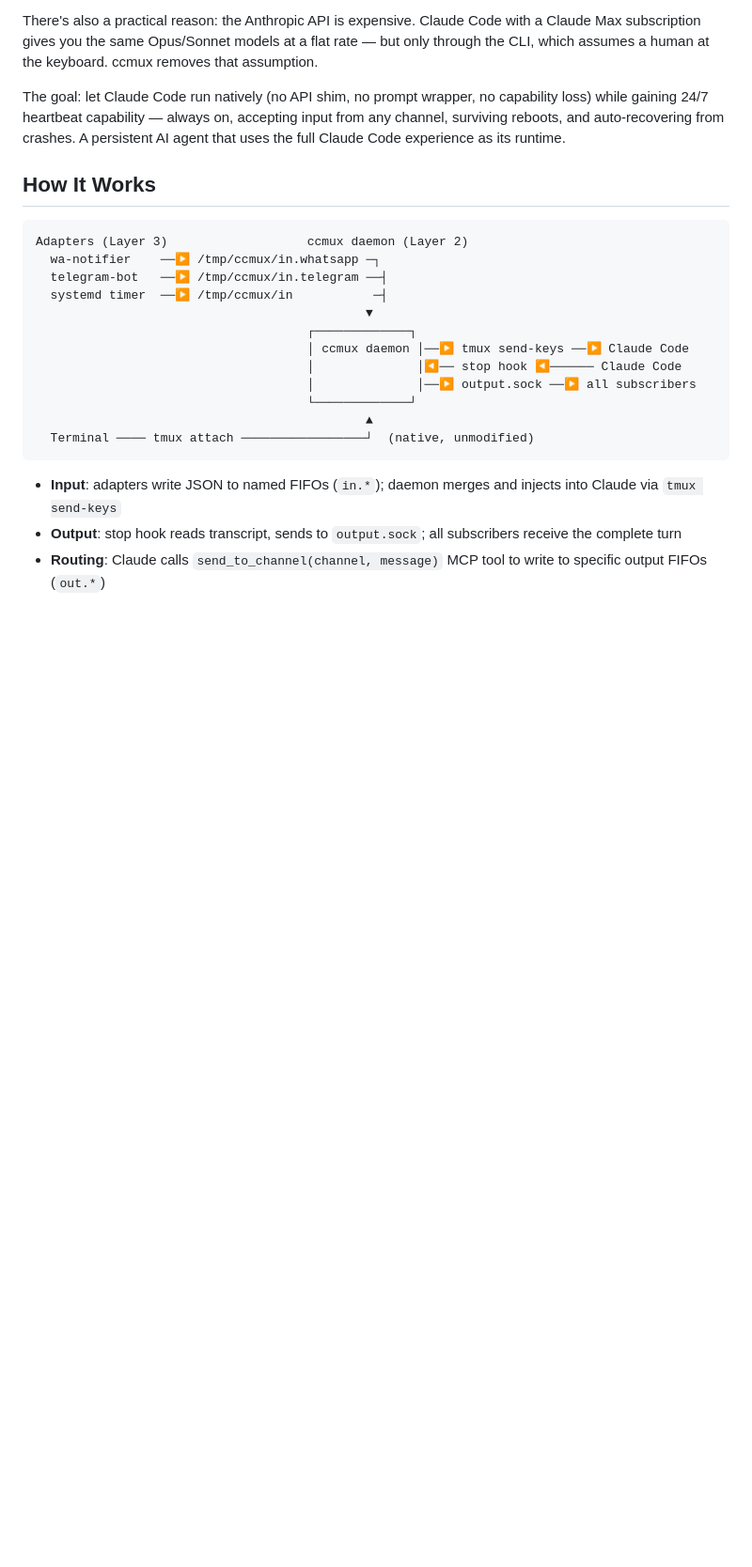
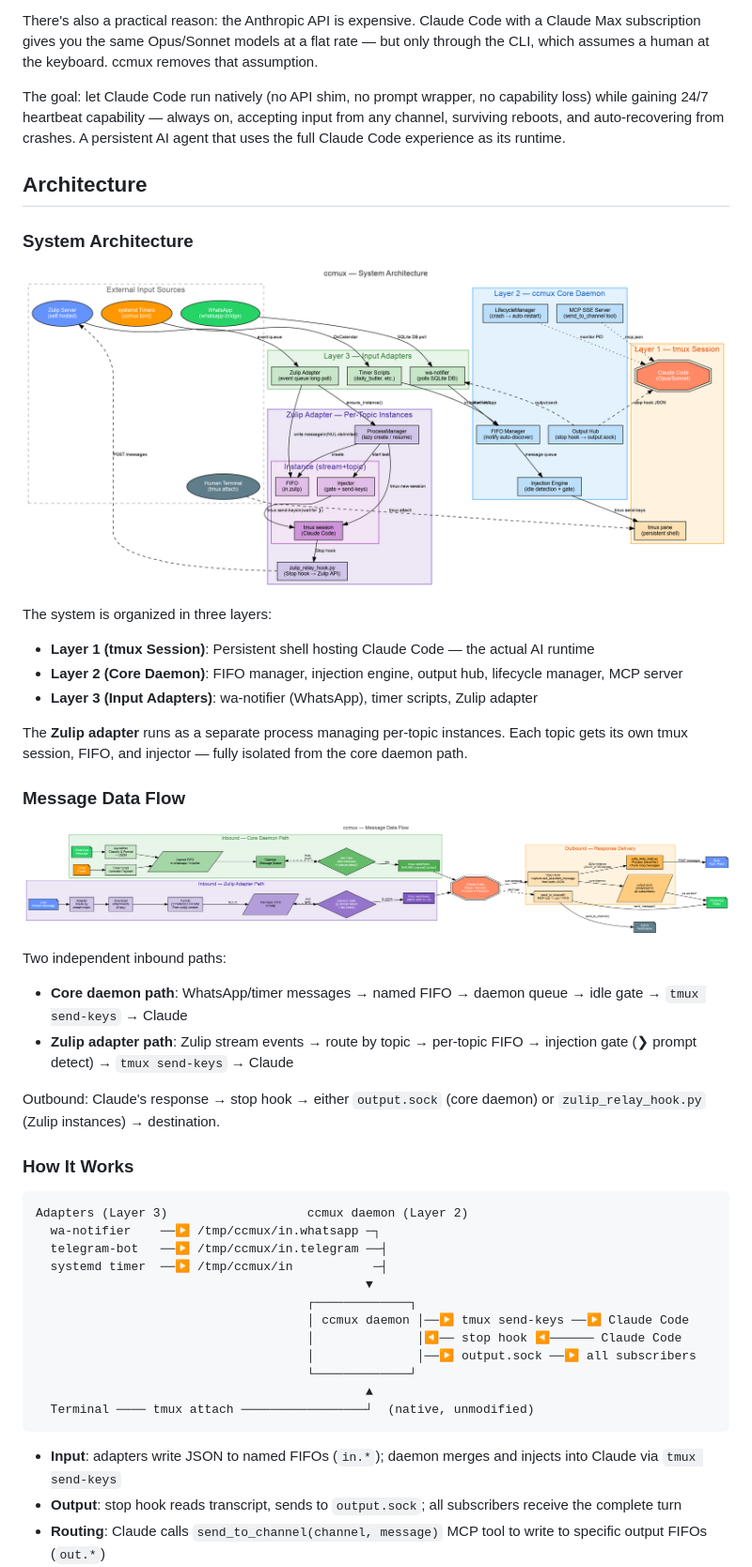
Before and after one commit to alvinonmars/ccmux, a Markdown page: README.md, the part around one of its changes. Shown at 94% size. Drawn GitHub-style; pictures changed too: docs/images/gen_architecture.png (added), docs/images/gen_dataflow.png (added); blank space fills up the shorter version.

````diff
--- a/README.md
+++ b/README.md
@@ -67,7 +67,32 @@ There's also a practical reason: the Anthropic API is expensive. Claude Code wit
 
 The goal: let Claude Code run natively (no API shim, no prompt wrapper, no capability loss) while gaining 24/7 heartbeat capability — always on, accepting input from any channel, surviving reboots, and auto-recovering from crashes. A persistent AI agent that uses the full Claude Code experience as its runtime.
 
-## How It Works
+## Architecture
+
+### System Architecture
+
+![System Architecture](docs/images/gen_architecture.png)
+
+The system is organized in three layers:
+
+- **Layer 1 (tmux Session)**: Persistent shell hosting Claude Code — the actual AI runtime
+- **Layer 2 (Core Daemon)**: FIFO manager, injection engine, output hub, lifecycle manager, MCP server
+- **Layer 3 (Input Adapters)**: wa-notifier (WhatsApp), timer scripts, Zulip adapter
+
+The **Zulip adapter** runs as a separate process managing per-topic instances. Each topic gets its own tmux session, FIFO, and injector — fully isolated from the core daemon path.
+
+### Message Data Flow
+
+![Message Data Flow](docs/images/gen_dataflow.png)
+
+Two independent inbound paths:
+
+- **Core daemon path**: WhatsApp/timer messages → named FIFO → daemon queue → idle gate → `tmux send-keys` → Claude
+- **Zulip adapter path**: Zulip stream events → route by topic → per-topic FIFO → injection gate (❯ prompt detect) → `tmux send-keys` → Claude
+
+Outbound: Claude's response → stop hook → either `output.sock` (core daemon) or `zulip_relay_hook.py` (Zulip instances) → destination.
+
+### How It Works
 
 ```
 Adapters (Layer 3)                   ccmux daemon (Layer 2)
````
Also changed, not shown: other parts of README.md (+1 -1 lines), docs/architecture-divergence.md (added, +105 -0 lines), 4 other files.
